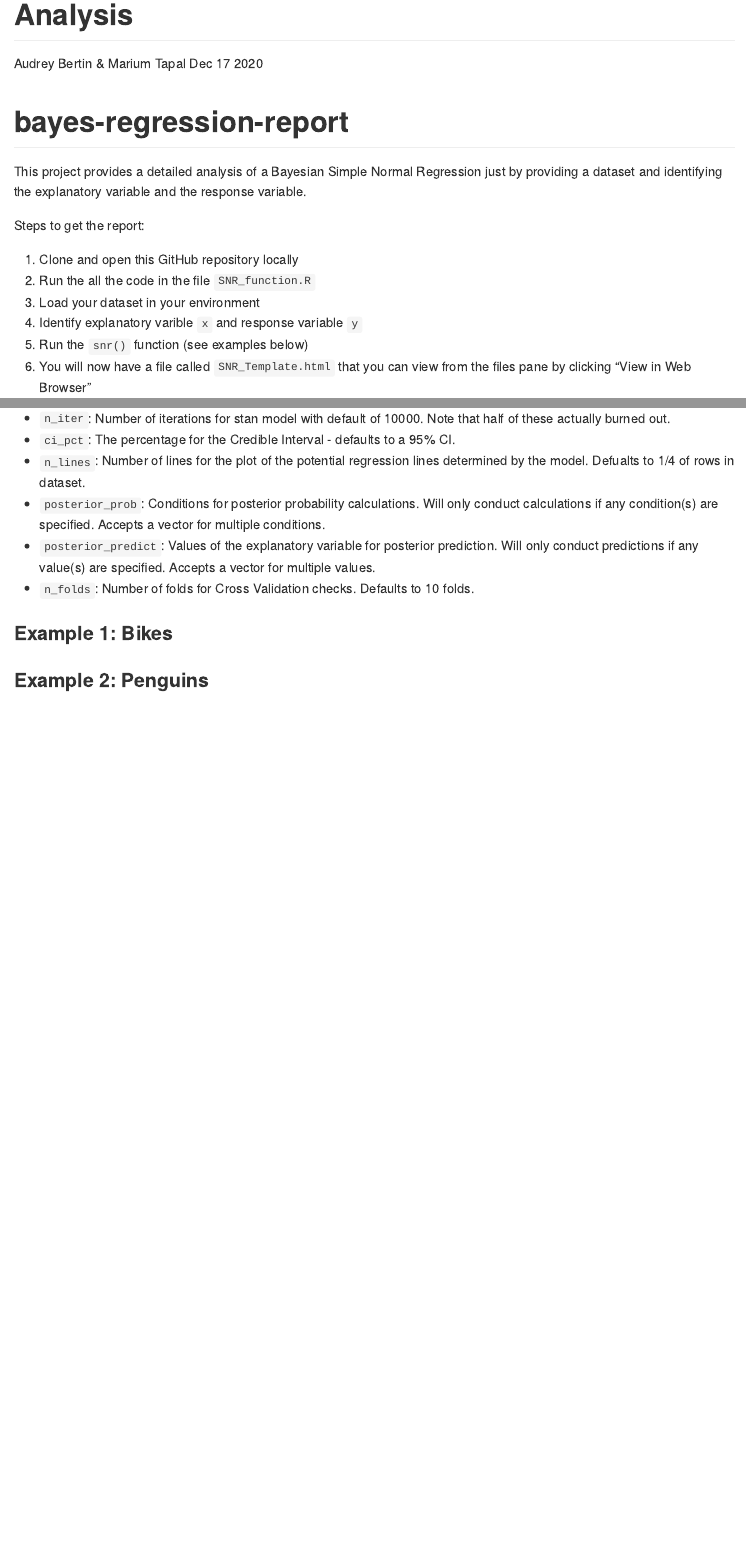
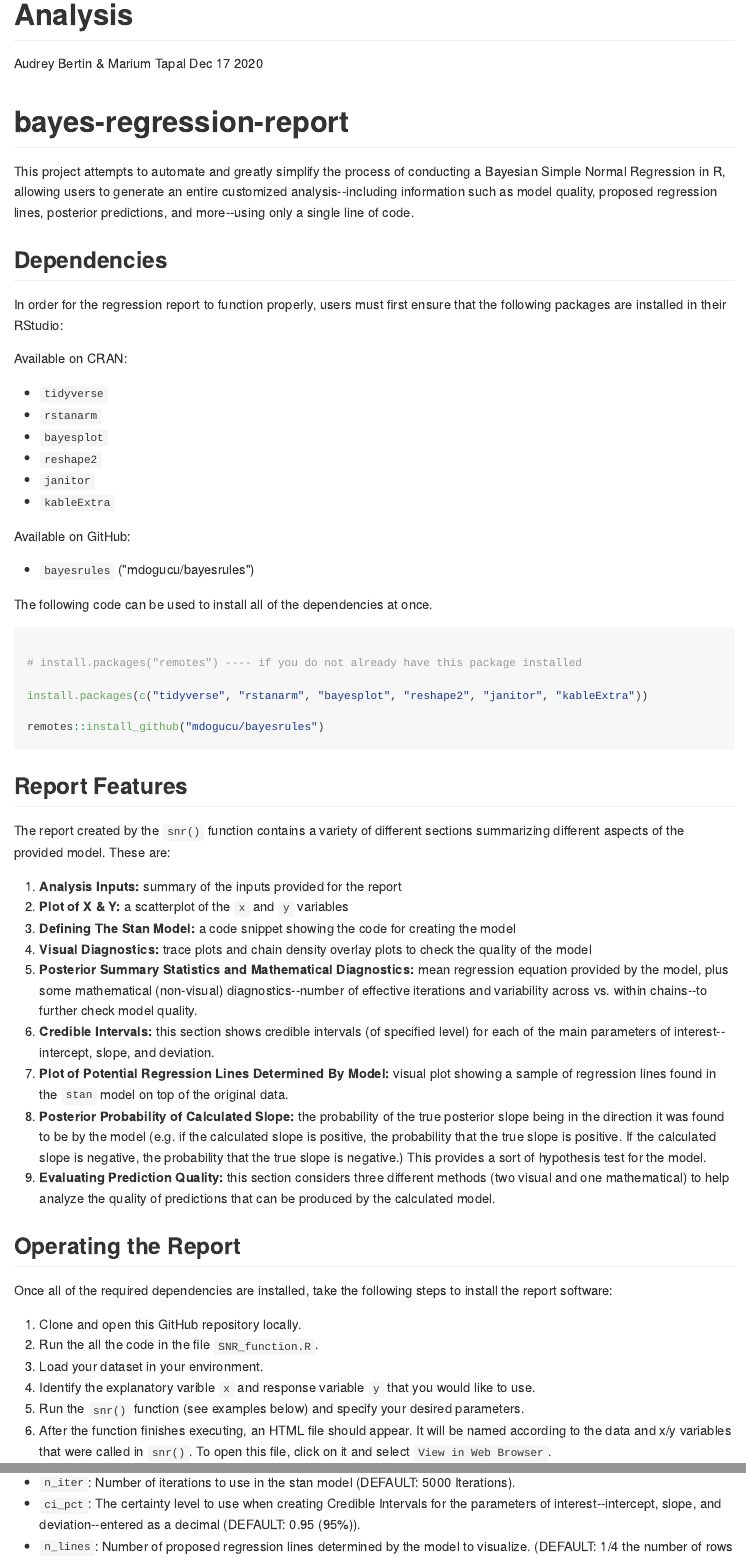
Before and after one commit to mariumtapal/bayes-regression-report, an R Markdown document (README.Rmd): the page in a window 1100 px wide, from 80 px down, and a second part further down, joined at a grey line. The pictures show the output file README.md that the author committed with the source, drawn offline in the style of GitHub.

Commit message:
adding on to README

````diff
--- a/README.Rmd
+++ b/README.Rmd
@@ -16,22 +16,20 @@ knitr::opts_chunk$set(
 
 # bayes-regression-report
 
-This project provides a detailed analysis of a Bayesian Simple Normal Regression just by providing a dataset and identifying the explanatory variable and the response variable.
-
-Steps to get the report:
-
-1. Clone and open this GitHub repository locally
-2. Run the all the code in the file `SNR_function.R`
-3. Load your dataset in your environment
-4. Identify explanatory varible `x` and response variable `y`
-5. Run the `snr()` function (see examples below)
-6. You will now have a file called `SNR_Template.html` that you can view from the files pane by clicking "View in Web Browser"
+This project attempts to automate and greatly simplify the process of conducting a Bayesian Simple Normal Regression in R, allowing users to generate an entire customized analysis--including information such as model quality, proposed regression lines, posterior predictions, and more--using only a single line of code.
 
 
-### Implementation of function(?)
+## Dependencies
+
+In order for the regression report to function properly, users must first ensure that the following packages are installed in their RStudio:
 
 
-### What parameters can you change?
+Available on CRAN:
 
-Our analysis includes meaningful common defaults for the following parameters. If you would like, you are able to change any or all of parameters.
+* `tidyverse`
+* `rstanarm`
+* `bayesplot`
+* `reshape2`
+* `janitor`
+* `kableExtra`
 
@@ -39,11 +36,41 @@ Our analysis includes meaningful common defaults for the following parameters. I
-- `n_iter`: Number of iterations for stan model with default of 10000. Note that half of these actually burned out.
-- `ci_pct`: The percentage for the Credible Interval - defaults to a 95% CI.
-- `n_lines`: Number of lines for the plot of the potential regression lines determined by the model. Defualts to 1/4 of rows in dataset.
-- `posterior_prob`: Conditions for posterior probability calculations. Will only conduct calculations if any condition(s) are specified. Accepts a vector for multiple conditions.
-- `posterior_predict`: Values of the explanatory variable for posterior prediction. Will only conduct predictions if any value(s) are specified. Accepts a vector for multiple values.
-- `n_folds`: Number of folds for Cross Validation checks. Defaults to 10 folds.
+Available on GitHub:
 
-### Example 1: Bikes
+* `bayesrules` ("mdogucu/bayesrules")
+
+The following code can be used to install all of the dependencies at once.
+
+```{r, eval = FALSE}
+
+# install.packages("remotes") ---- if you do not already have this package installed
+
+install.packages(c("tidyverse", "rstanarm", "bayesplot", "reshape2", "janitor", "kableExtra"))
+
+remotes::install_github("mdogucu/bayesrules")
+
+```
+
+## Report Features
+
+The report created by the `snr()` function contains a variety of different sections summarizing different aspects of the provided model. These are:
+
+1. **Analysis Inputs:** summary of the inputs provided for the report
+2. **Plot of X & Y:** a scatterplot of the `x` and `y` variables
+3. **Defining The Stan Model:** a code snippet showing the code for creating the model
+4. **Visual Diagnostics:** trace plots and chain density overlay plots to check the quality of the model
+4. **Posterior Summary Statistics and Mathematical Diagnostics:** mean regression equation provided by the model, plus some mathematical (non-visual) diagnostics--number of effective iterations and variability across vs. within chains--to further check model quality.
+5. **Credible Intervals:** this section shows credible intervals (of specified level) for each of the main parameters of interest-- intercept, slope, and deviation.
+6. **Plot of Potential Regression Lines Determined By Model:** visual plot showing a sample of regression lines found in the `stan` model on top of the original data.
+7. **Posterior Probability of Calculated Slope:** the probability of the true posterior slope being in the direction it was found to be by the model (e.g. if the calculated slope is positive, the probability that the true slope is positive. If the calculated slope is negative, the probability that the true slope is negative.) This provides a sort of hypothesis test for the model.
+8. **Evaluating Prediction Quality:** this section considers three different methods (two visual and one mathematical) to help analyze the quality of predictions that can be produced by the calculated model.
 
 
-### Example 2: Penguins
+## Operating the Report
+
+Once all of the required dependencies are installed, take the following steps to install the report software:
+
+1. Clone and open this GitHub repository locally.
+2. Run the all the code in the file `SNR_function.R`.
+3. Load your dataset in your environment.
+4. Identify the explanatory varible `x` and response variable `y` that you would like to use.
+5. Run the `snr()` function (see examples below) and specify your desired parameters.
+6. After the function finishes executing, an HTML file should appear. It will be named according to the data and x/y variables that were called in `snr()`. To open this file, click on it and select `View in Web Browser`.
@@ -49,0 +92,3 @@ Our analysis includes meaningful common defaults for the following parameters. I
+- `n_iter`: Number of iterations to use in the stan model (DEFAULT: 5000 Iterations).
+- `ci_pct`: The certainty level to use when creating Credible Intervals for the parameters of interest--intercept, slope, and deviation--entered as a decimal (DEFAULT: 0.95 (95%)).
+- `n_lines`: Number of proposed regression lines determined by the model to visualize. (DEFAULT: 1/4 the number of rows in provided dataset.)
````
Also changed, not shown: SNR_Template.Rmd (+1 -1 lines), README.md, README.Rmd (27 more changed lines).
